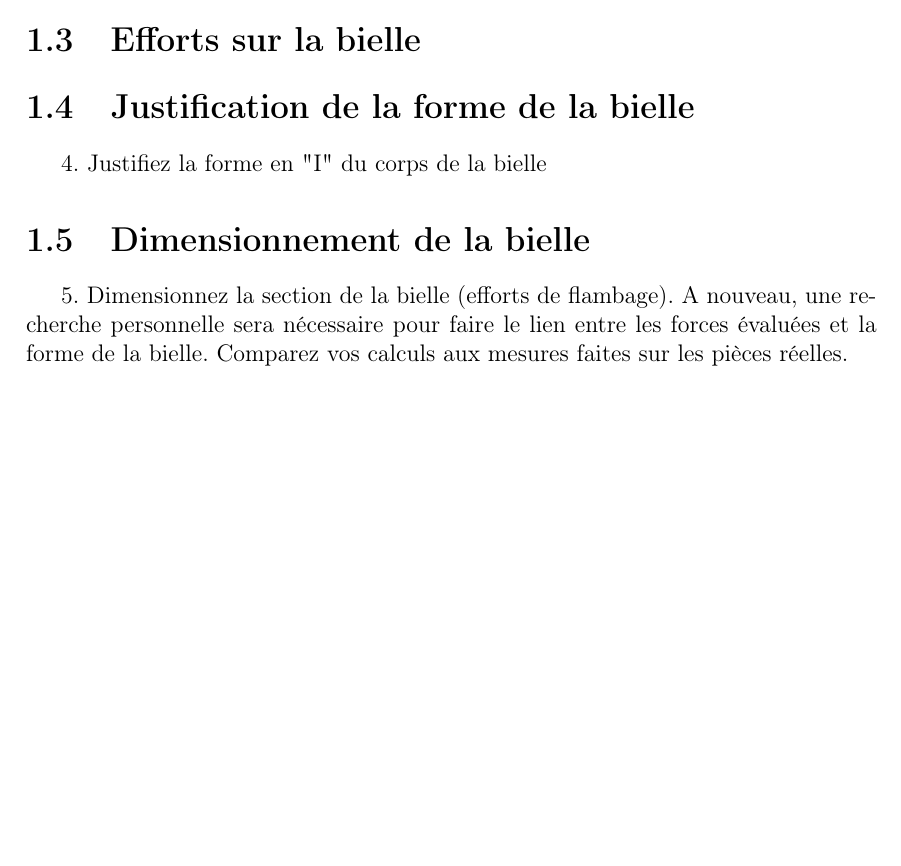
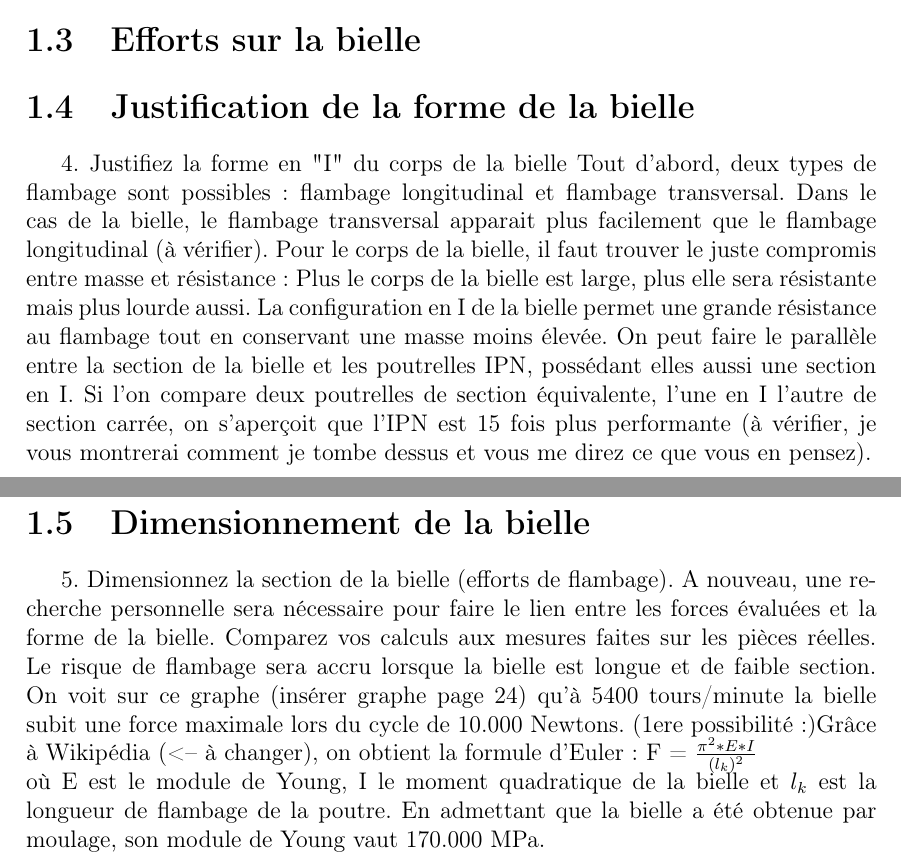
Before and after one commit to Dave-999/projet-DAM, a LaTeX document (Dimmensionnement.tex): part of page 4 of 5 before the commit and two parts of pages 4 and 5 of 6 after it, the two joined at a grey line, cut so that both start at the same text, the shorter picture padded with empty space. Compiled offline with pdfLaTeX.

Commit message:
Question 4
Brouillon, je suis pas sûr je vous montrerai comment j'arrive à ces
chiffres :/

```diff
--- a/Dimmensionnement.tex
+++ b/Dimmensionnement.tex
@@ -109,12 +109,17 @@ Nous avons choisi d'utiliser une méthode de Runge Kutta d'ordre 2 pour intégre
 
 \section{Justification de la forme de la bielle}
 4. Justifiez la forme en "I" du corps de la bielle
-
+Tout d'abord, deux types de flambage sont possibles : flambage longitudinal et flambage transversal. Dans le cas de la bielle, le flambage transversal apparait plus facilement que le flambage longitudinal (à vérifier). Pour le corps de la bielle, il faut trouver le juste compromis entre masse et résistance : Plus le corps de la bielle est large, plus elle sera résistante mais plus lourde aussi. La configuration en I de la bielle permet une grande résistance au flambage tout en conservant une masse moins élevée. On peut faire le parallèle entre la section de la bielle et les poutrelles IPN, possédant elles aussi une section en I. Si l'on compare deux poutrelles de section équivalente, l'une en I l'autre de section carrée, on s'aperçoit que l'IPN est 15 fois plus performante (à vérifier, je vous montrerai comment je tombe dessus et vous me direz ce que vous en pensez).
 \section{Dimensionnement de la bielle}
 5. Dimensionnez la section de la bielle (efforts de flambage). A nouveau, une re-
 cherche personnelle sera nécessaire pour faire le lien entre les forces évaluées
 et la forme de la bielle. Comparez vos calculs aux mesures faites sur les pièces
 réelles.
+Le risque de flambage sera accru lorsque la bielle est longue et de faible section.
+On voit sur ce graphe (insérer graphe page 24) qu'à 5400 tours/minute la bielle subit une force maximale lors du cycle de 10.000 Newtons.
+(1ere possibilité :)Grâce à Wikipédia (<-- à changer), on obtient la formule d'Euler : F = $\frac{\pi^2 *E*I}{(l_k)^2}$ \\
+où E est le module de Young, I le moment quadratique de la bielle et $l_k$ est la longueur de flambage de la poutre. En admettant que la bielle a été obtenue par moulage, son module de Young vaut 170.000 MPa.
+
 
 \chapter{Annexe}
 Code matlab
```
